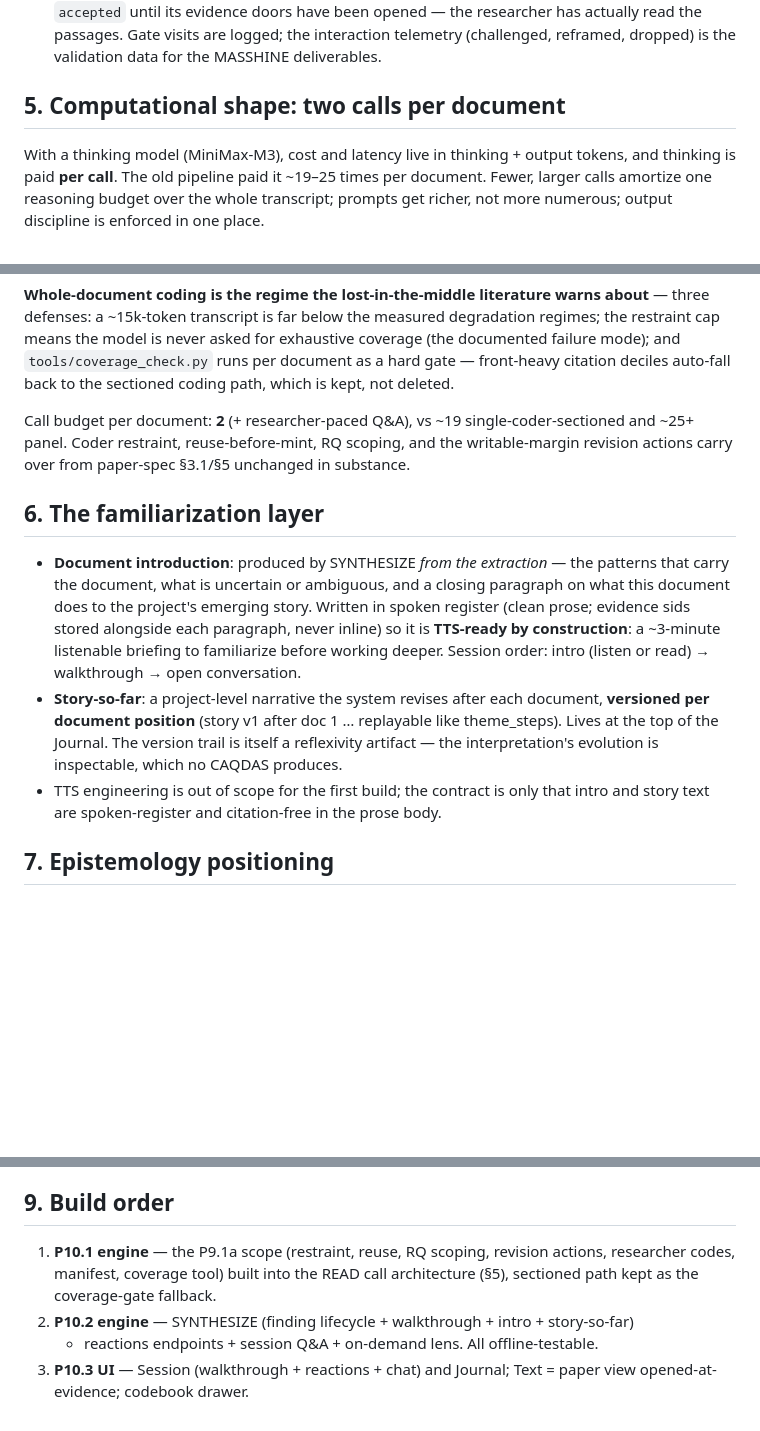
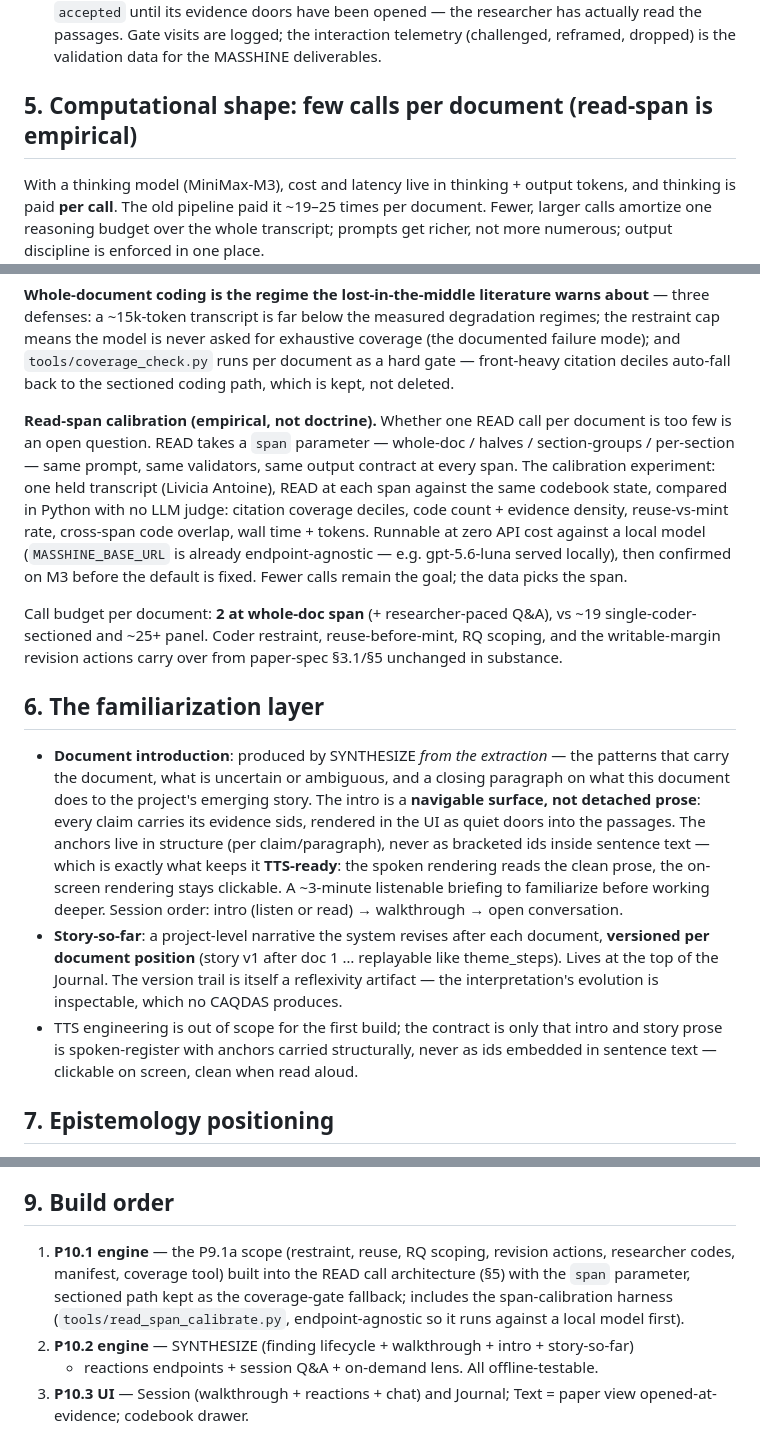
Before and after one commit to RJuro/reflexive-ta-site, a Markdown page: design/data-session-spec.md, 3 parts joined by grey strips. Rendered like a GitHub page; blank space fills up the shorter version.

Commit message:
P10 spec: read-span as empirical parameter + evidence-anchored intros
READ gains a span knob (whole-doc/halves/section-groups/per-section) with a
local-model calibration harness before the default is fixed; document intros
are navigable surfaces (structural evidence anchors, clickable in UI, clean
for TTS) rather than detached prose.

Co-Authored-By: Claude Fable 5 <noreply@anthropic.com>

```diff
--- a/design/data-session-spec.md
+++ b/design/data-session-spec.md
@@ -84,7 +84,7 @@ Project home. A chronological analytic journal — reflexive TA's actual artifac
   passages. Gate visits are logged; the interaction telemetry (challenged, reframed, dropped)
   is the validation data for the MASSHINE deliverables.
 
-## 5. Computational shape: two calls per document
+## 5. Computational shape: few calls per document (read-span is empirical)
 
 With a thinking model (MiniMax-M3), cost and latency live in thinking + output tokens, and
 thinking is paid **per call**. The old pipeline paid it ~19–25 times per document. Fewer,
@@ -114,24 +114,39 @@ restraint cap means the model is never asked for exhaustive coverage (the docume
 mode); and `tools/coverage_check.py` runs per document as a hard gate — front-heavy citation
 deciles auto-fall back to the sectioned coding path, which is kept, not deleted.
 
-Call budget per document: **2** (+ researcher-paced Q&A), vs ~19 single-coder-sectioned and
-~25+ panel. Coder restraint, reuse-before-mint, RQ scoping, and the writable-margin revision
-actions carry over from paper-spec §3.1/§5 unchanged in substance.
+**Read-span calibration (empirical, not doctrine).** Whether one READ call per document is
+too few is an open question. READ takes a `span` parameter — whole-doc / halves /
+section-groups / per-section — same prompt, same validators, same output contract at every
+span. The calibration experiment: one held transcript (Livicia Antoine), READ at each span
+against the same codebook state, compared in Python with no LLM judge: citation coverage
+deciles, code count + evidence density, reuse-vs-mint rate, cross-span code overlap, wall
+time + tokens. Runnable at zero API cost against a local model (`MASSHINE_BASE_URL` is
+already endpoint-agnostic — e.g. gpt-5.6-luna served locally), then confirmed on M3 before
+the default is fixed. Fewer calls remain the goal; the data picks the span.
+
+Call budget per document: **2 at whole-doc span** (+ researcher-paced Q&A), vs ~19
+single-coder-sectioned and ~25+ panel. Coder restraint, reuse-before-mint, RQ scoping, and
+the writable-margin revision actions carry over from paper-spec §3.1/§5 unchanged in
+substance.
 
 ## 6. The familiarization layer
 
 - **Document introduction**: produced by SYNTHESIZE *from the extraction* — the patterns
   that carry the document, what is uncertain or ambiguous, and a closing paragraph on what
-  this document does to the project's emerging story. Written in spoken register (clean
-  prose; evidence sids stored alongside each paragraph, never inline) so it is **TTS-ready
-  by construction**: a ~3-minute listenable briefing to familiarize before working deeper.
-  Session order: intro (listen or read) → walkthrough → open conversation.
+  this document does to the project's emerging story. The intro is a **navigable surface,
+  not detached prose**: every claim carries its evidence sids, rendered in the UI as quiet
+  doors into the passages. The anchors live in structure (per claim/paragraph), never as
+  bracketed ids inside sentence text — which is exactly what keeps it **TTS-ready**: the
+  spoken rendering reads the clean prose, the on-screen rendering stays clickable. A
+  ~3-minute listenable briefing to familiarize before working deeper. Session order: intro
+  (listen or read) → walkthrough → open conversation.
 - **Story-so-far**: a project-level narrative the system revises after each document,
   **versioned per document position** (story v1 after doc 1 … replayable like theme_steps).
   Lives at the top of the Journal. The version trail is itself a reflexivity artifact — the
   interpretation's evolution is inspectable, which no CAQDAS produces.
 - TTS engineering is out of scope for the first build; the contract is only that intro and
-  story text are spoken-register and citation-free in the prose body.
+  story prose is spoken-register with anchors carried structurally, never as ids embedded in
+  sentence text — clickable on screen, clean when read aloud.
 
 ## 7. Epistemology positioning
 
@@ -155,8 +170,10 @@ researcher duty; the three-place paper UI as the app shell (Text keeps the paper
 ## 9. Build order
 
 1. **P10.1 engine** — the P9.1a scope (restraint, reuse, RQ scoping, revision actions,
-   researcher codes, manifest, coverage tool) built into the READ call architecture (§5),
-   sectioned path kept as the coverage-gate fallback.
+   researcher codes, manifest, coverage tool) built into the READ call architecture (§5)
+   with the `span` parameter, sectioned path kept as the coverage-gate fallback; includes
+   the span-calibration harness (`tools/read_span_calibrate.py`, endpoint-agnostic so it
+   runs against a local model first).
 2. **P10.2 engine** — SYNTHESIZE (finding lifecycle + walkthrough + intro + story-so-far)
    + reactions endpoints + session Q&A + on-demand lens. All offline-testable.
 3. **P10.3 UI** — Session (walkthrough + reactions + chat) and Journal; Text = paper view
```
